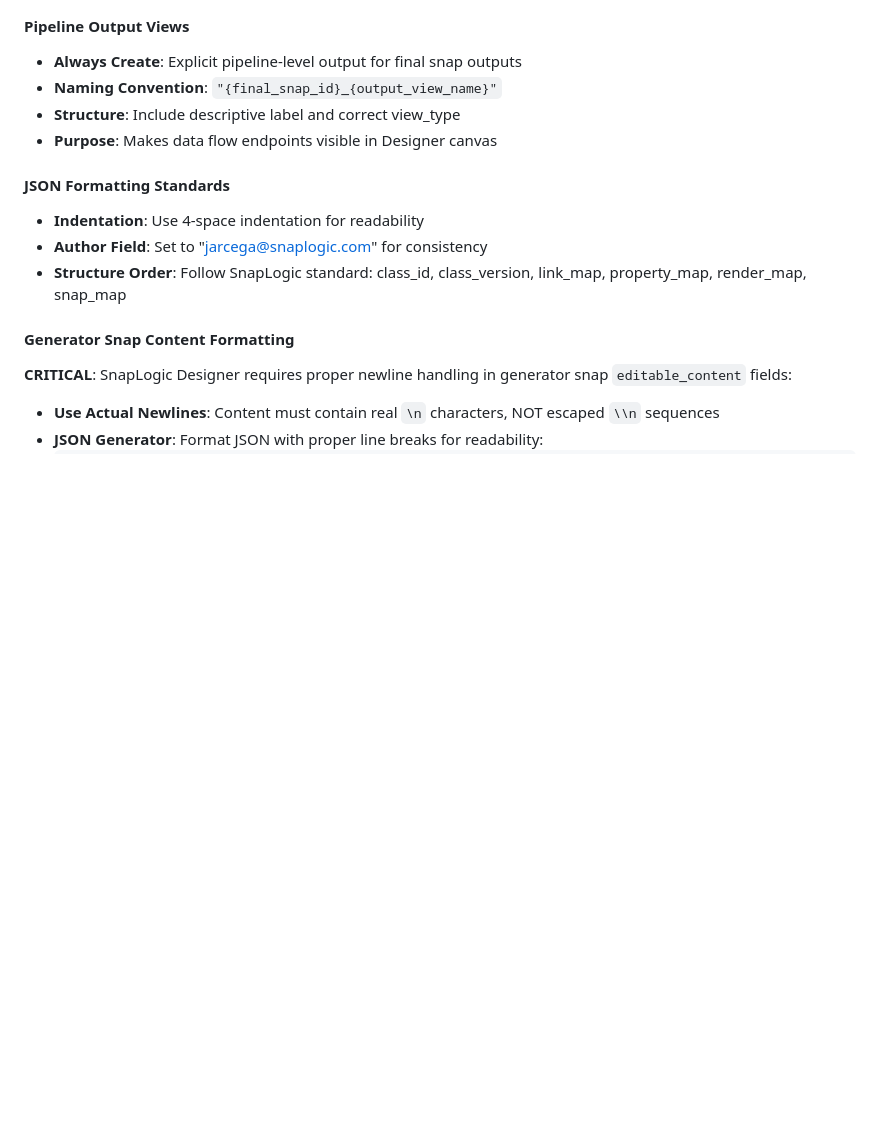
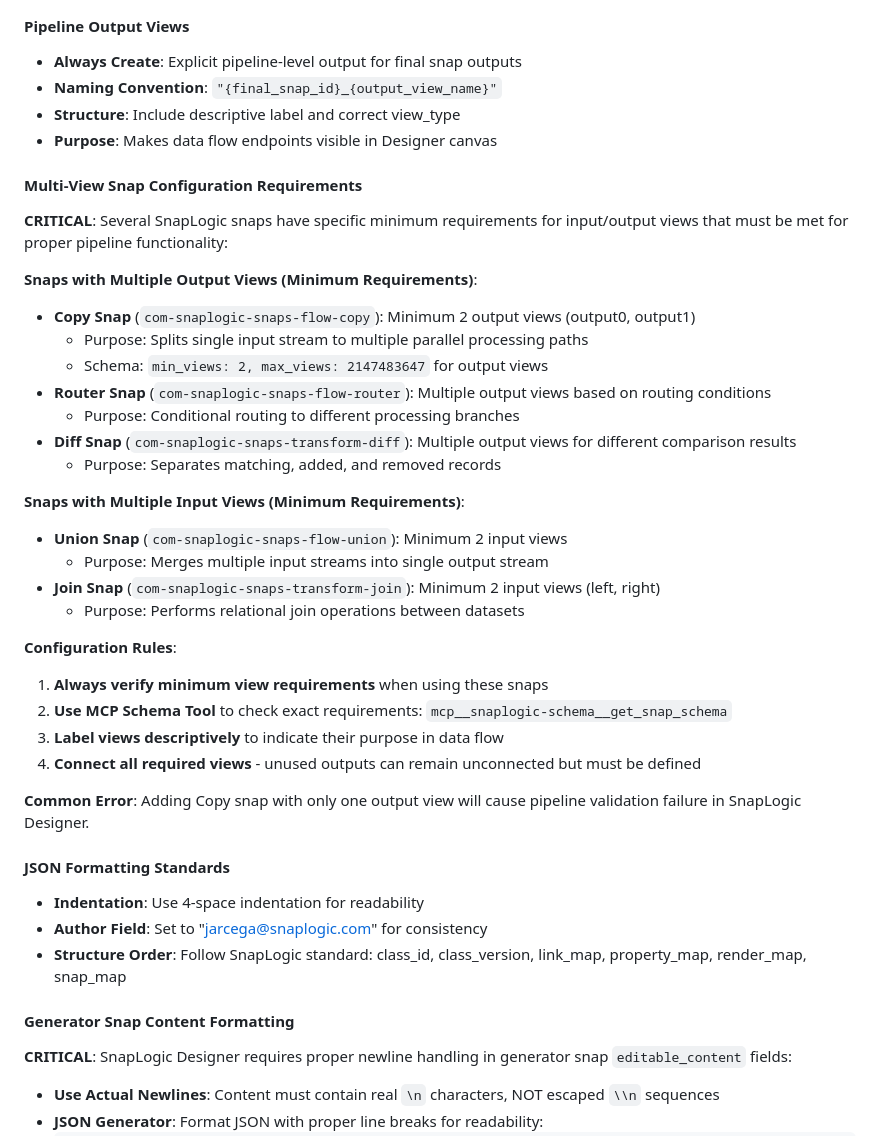
Before and after one commit to jarcega-snaplogic/snaplogic_emea_cfi, a Markdown page: CLAUDE.md, the part around the change. Drawn GitHub-style; blank space fills up the shorter version.

Commit message:
Add Multi-View Snap Configuration Requirements documentation
- Document minimum view requirements for Copy, Router, Union, Join, and Diff snaps
- Add critical configuration rules and common error prevention
- Include MCP Schema Tool usage guidance for view validation
- Prevent pipeline validation failures from missing required views

🤖 Generated with [Claude Code](https://claude.ai/code)

Co-Authored-By: Claude <noreply@anthropic.com>

```diff
--- a/CLAUDE.md
+++ b/CLAUDE.md
@@ -331,6 +331,32 @@ When creating pipelines for optimal SnapLogic Designer canvas rendering and visu
 - **Structure**: Include descriptive label and correct view_type
 - **Purpose**: Makes data flow endpoints visible in Designer canvas
 
+#### Multi-View Snap Configuration Requirements
+**CRITICAL**: Several SnapLogic snaps have specific minimum requirements for input/output views that must be met for proper pipeline functionality:
+
+**Snaps with Multiple Output Views (Minimum Requirements)**:
+- **Copy Snap** (`com-snaplogic-snaps-flow-copy`): Minimum 2 output views (output0, output1)
+  - Purpose: Splits single input stream to multiple parallel processing paths
+  - Schema: `min_views: 2, max_views: 2147483647` for output views
+- **Router Snap** (`com-snaplogic-snaps-flow-router`): Multiple output views based on routing conditions
+  - Purpose: Conditional routing to different processing branches
+- **Diff Snap** (`com-snaplogic-snaps-transform-diff`): Multiple output views for different comparison results
+  - Purpose: Separates matching, added, and removed records
+
+**Snaps with Multiple Input Views (Minimum Requirements)**:
+- **Union Snap** (`com-snaplogic-snaps-flow-union`): Minimum 2 input views
+  - Purpose: Merges multiple input streams into single output stream
+- **Join Snap** (`com-snaplogic-snaps-transform-join`): Minimum 2 input views (left, right)
+  - Purpose: Performs relational join operations between datasets
+
+**Configuration Rules**:
+1. **Always verify minimum view requirements** when using these snaps
+2. **Use MCP Schema Tool** to check exact requirements: `mcp__snaplogic-schema__get_snap_schema`
+3. **Label views descriptively** to indicate their purpose in data flow
+4. **Connect all required views** - unused outputs can remain unconnected but must be defined
+
+**Common Error**: Adding Copy snap with only one output view will cause pipeline validation failure in SnapLogic Designer.
+
 #### JSON Formatting Standards
 - **Indentation**: Use 4-space indentation for readability
 - **Author Field**: Set to "jarcega@snaplogic.com" for consistency
```
